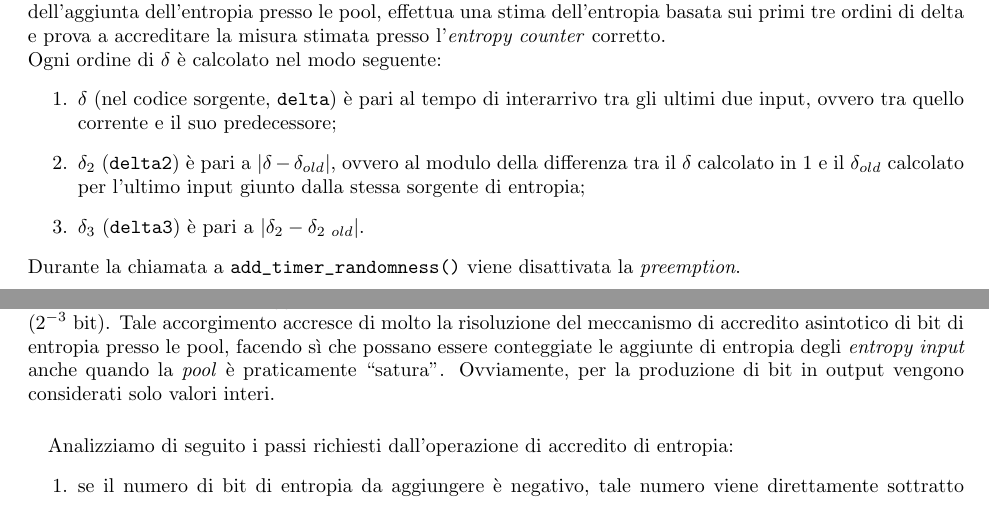
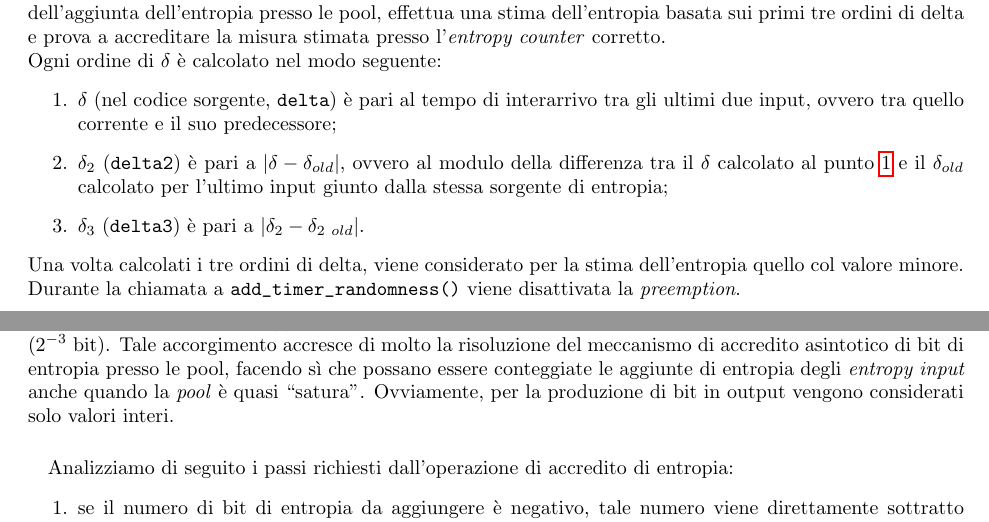
Before and after one commit to knizontes/random, a LaTeX document (LA2014_Paracone.tex): two parts of pages 10 and 11 of 23, joined at a grey line, cut so that both start at the same text. Compiled offline with pdfLaTeX.

Commit message:
revision 4

```diff
--- a/LA2014_Paracone.tex
+++ b/LA2014_Paracone.tex
@@ -640,14 +640,15 @@ vincoli sugli \emph{entropy input}, individuati nell'articolo di Lacharme
  \begin{enumerate}
    \item $\delta$ (nel codice sorgente, \verb+delta+) è pari al tempo di
    interarrivo tra gli ultimi due input, ovvero tra quello corrente e il suo
-   predecessore;
+   predecessore;\label{delta1}
    \item $\delta_2$ (\verb+delta2+) è pari a $|\delta-\delta_{old}|$, ovvero al
-   modulo della differenza tra il $\delta$ calcolato in 1 e il $\delta_{old}$
-   calcolato per l'ultimo input giunto dalla stessa sorgente di entropia;
+   modulo della differenza tra il $\delta$ calcolato al punto \ref{delta1} e il
+   $\delta_{old}$ calcolato per l'ultimo input giunto dalla stessa sorgente di entropia;
    \item $\delta_3$ (\verb+delta3+) è pari a $|\delta_2-\delta_{2\ old}|$.
  \end{enumerate}
- Durante la chiamata a \verb+add_timer_randomness()+ viene disattivata la
- \emph{preemption}.
+ Una volta calcolati i tre ordini di delta, viene considerato per la stima
+ dell'entropia quello col valore minore.\\ Durante la chiamata a
+ \verb+add_timer_randomness()+ viene disattivata la \emph{preemption}.
 
  \subsubsection{L'accredito di entropia}\label{credit}
  L'accredito di entropia presso le \emph{pool} avviene tramite le routine
@@ -675,7 +676,7 @@ vincoli sugli \emph{entropy input}, individuati nell'articolo di Lacharme
  accresce di molto la risoluzione del meccanismo di accredito asintotico di
  bit di entropia presso le pool, facendo sì che possano essere conteggiate
  le aggiunte di entropia degli \emph{entropy input} anche quando la \emph{pool}
- è praticamente ``satura''. Ovviamente, per la produzione di bit in output
+ è quasi ``satura''. Ovviamente, per la produzione di bit in output
  vengono considerati solo valori interi.
 
  \paragraph{}Analizziamo di seguito i passi richiesti dall'operazione di
```
Also changed, not shown: LA2014_Paracone.pdf, 3 other files.
